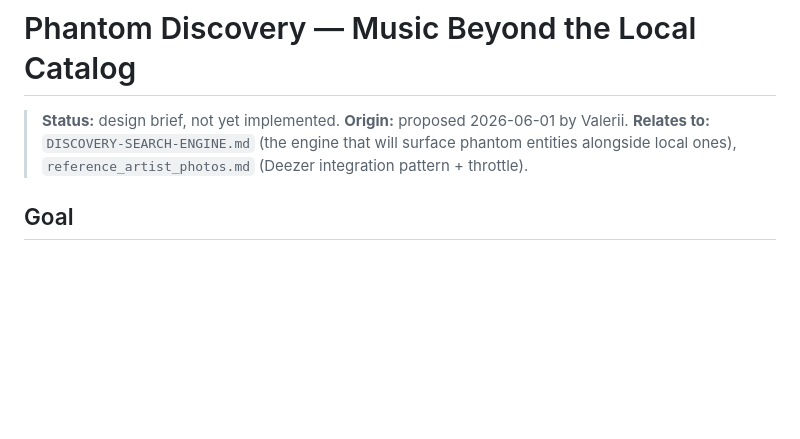
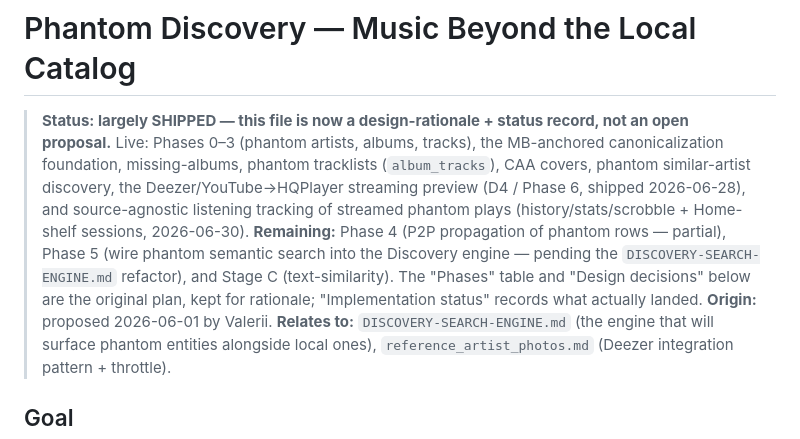
Before and after one commit to the7oker/sautium, a Markdown page: docs/design/PHANTOM-DISCOVERY.md, the part around the change. Drawn GitHub-style; blank space fills up the shorter version.

Commit message:
docs: reflect retired tracker daemon + phantom-discovery shipped state
- CLAUDE.md: the standalone sautium-playback-tracker daemon is gone — play
  tracking (history/stats/scrobble, source-agnostic on track_id) now runs in
  the backend status poller. Update the Docker layout and the security bind
  rule that still listed the 8765 tracker.
- PHANTOM-DISCOVERY.md: the top status said "design brief, not yet
  implemented" while Phases 0–3, the canon foundation, tracklists, covers,
  phantom similar-artists, the streaming preview, and now streamed-phantom
  listening tracking have all shipped. Rewrite it as a "largely shipped"
  design-rationale + status record and list what actually remains (Phase 4
  P2P propagation, Phase 5 Discovery-engine wiring, Stage C), so the file
  stops contradicting the running system.

Co-Authored-By: Claude Opus 4.8 (1M context) <noreply@anthropic.com>

```diff
--- a/docs/design/PHANTOM-DISCOVERY.md
+++ b/docs/design/PHANTOM-DISCOVERY.md
@@ -1,6 +1,17 @@
 # Phantom Discovery — Music Beyond the Local Catalog
 
-> **Status:** design brief, not yet implemented.
+> **Status: largely SHIPPED — this file is now a design-rationale + status
+> record, not an open proposal.** Live: Phases 0–3 (phantom artists, albums,
+> tracks), the MB-anchored canonicalization foundation, missing-albums,
+> phantom tracklists (`album_tracks`), CAA covers, phantom similar-artist
+> discovery, the Deezer/YouTube→HQPlayer streaming preview (D4 / Phase 6,
+> shipped 2026-06-28), and source-agnostic listening tracking of streamed
+> phantom plays (history/stats/scrobble + Home-shelf sessions, 2026-06-30).
+> **Remaining:** Phase 4 (P2P propagation of phantom rows — partial), Phase 5
+> (wire phantom semantic search into the Discovery engine — pending the
+> `DISCOVERY-SEARCH-ENGINE.md` refactor), and Stage C (text-similarity). The
+> "Phases" table and "Design decisions" below are the original plan, kept for
+> rationale; "Implementation status" records what actually landed.
 > **Origin:** proposed 2026-06-01 by Valerii.
 > **Relates to:** `DISCOVERY-SEARCH-ENGINE.md` (the engine that will
 > surface phantom entities alongside local ones),
```
Also changed, not shown: CLAUDE.md (+4 -4 lines).
